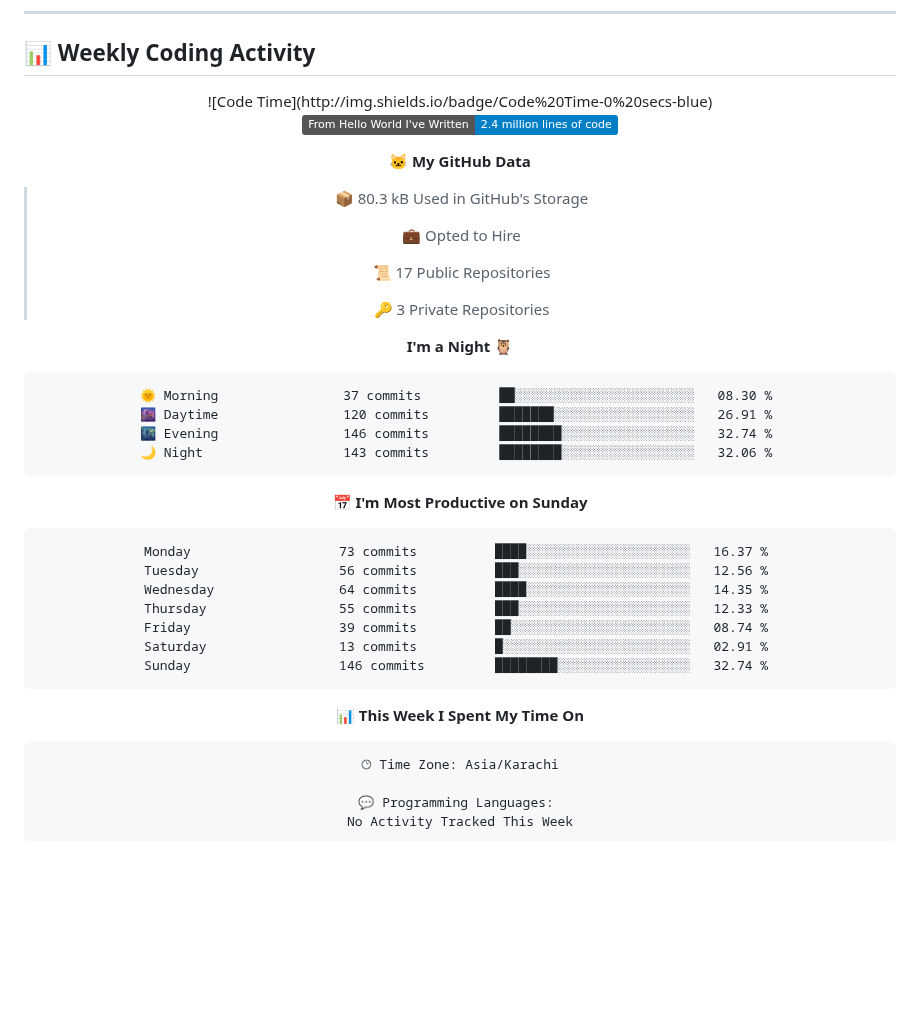
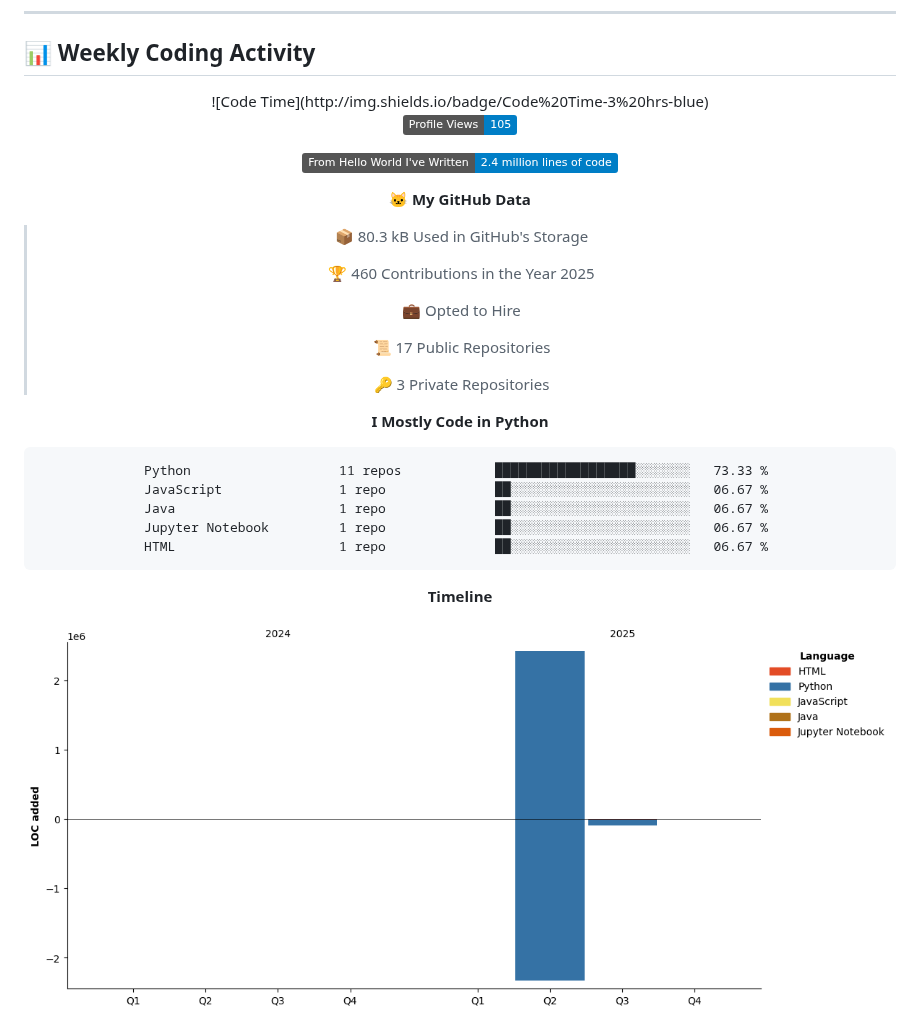
Before and after one commit to ramlah7/Ramlah7, a Markdown page: README.md, the part around one of its changes. GitHub-like rendering; pictures changed too: assets/bar_graph.png (added); badges without logos; blank space fills up the shorter version.

Commit message:
📊 Updated WakaTime stats in README

````diff
--- a/README.md
+++ b/README.md
@@ -115,7 +115,9 @@ Currently on an exciting journey through **Cybersecurity**, **AI/ML**, and **Dat
 
 <div align="center">
 <!--START_SECTION:waka-->
-![Code Time](http://img.shields.io/badge/Code%20Time-0%20secs-blue)
+![Code Time](http://img.shields.io/badge/Code%20Time-3%20hrs-blue)
+
+![Profile Views](http://img.shields.io/badge/Profile%20Views-105-blue)
 
 ![Lines of code](https://img.shields.io/badge/From%20Hello%20World%20I%27ve%20Written-2.4%20million%20lines%20of%20code-blue)
 
@@ -123,40 +125,28 @@ Currently on an exciting journey through **Cybersecurity**, **AI/ML**, and **Dat
 
 > 📦 80.3 kB Used in GitHub's Storage
  >
+> 🏆 460 Contributions in the Year 2025
+ >
 > 💼 Opted to Hire
  >
 > 📜 17 Public Repositories
  >
 > 🔑 3 Private Repositories
  >
-**I'm a Night 🦉**
+**I Mostly Code in Python**
 
 ```text
-🌞 Morning                37 commits          ██░░░░░░░░░░░░░░░░░░░░░░░   08.30 %
-🌆 Daytime                120 commits         ███████░░░░░░░░░░░░░░░░░░   26.91 %
-🌃 Evening                146 commits         ████████░░░░░░░░░░░░░░░░░   32.74 %
-🌙 Night                  143 commits         ████████░░░░░░░░░░░░░░░░░   32.06 %
-```
-📅 **I'm Most Productive on Sunday**
-
-```text
-Monday                   73 commits          ████░░░░░░░░░░░░░░░░░░░░░   16.37 %
-Tuesday                  56 commits          ███░░░░░░░░░░░░░░░░░░░░░░   12.56 %
-Wednesday                64 commits          ████░░░░░░░░░░░░░░░░░░░░░   14.35 %
-Thursday                 55 commits          ███░░░░░░░░░░░░░░░░░░░░░░   12.33 %
-Friday                   39 commits          ██░░░░░░░░░░░░░░░░░░░░░░░   08.74 %
-Saturday                 13 commits          █░░░░░░░░░░░░░░░░░░░░░░░░   02.91 %
-Sunday                   146 commits         ████████░░░░░░░░░░░░░░░░░   32.74 %
+Python                   11 repos            ██████████████████░░░░░░░   73.33 %
+JavaScript               1 repo              ██░░░░░░░░░░░░░░░░░░░░░░░   06.67 %
+Java                     1 repo              ██░░░░░░░░░░░░░░░░░░░░░░░   06.67 %
+Jupyter Notebook         1 repo              ██░░░░░░░░░░░░░░░░░░░░░░░   06.67 %
+HTML                     1 repo              ██░░░░░░░░░░░░░░░░░░░░░░░   06.67 %
 ```
 
 
-📊 **This Week I Spent My Time On**
 
-```text
-🕑︎ Time Zone: Asia/Karachi
+**Timeline**
 
-💬 Programming Languages:
-No Activity Tracked This Week
-```
+![Lines of Code chart](https://raw.githubusercontent.com/Ramlah7/Ramlah7/main/assets/bar_graph.png)
 
 
````
Also changed, not shown: other parts of README.md (+1 -1 lines).
